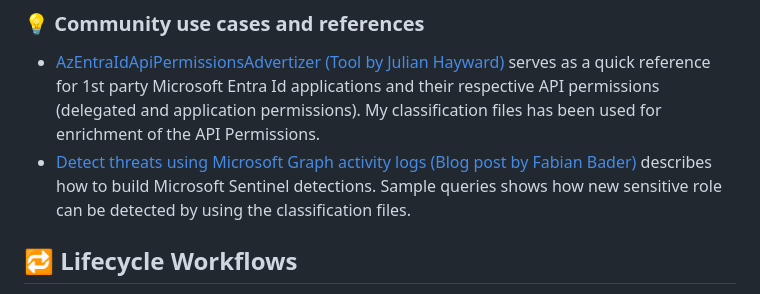
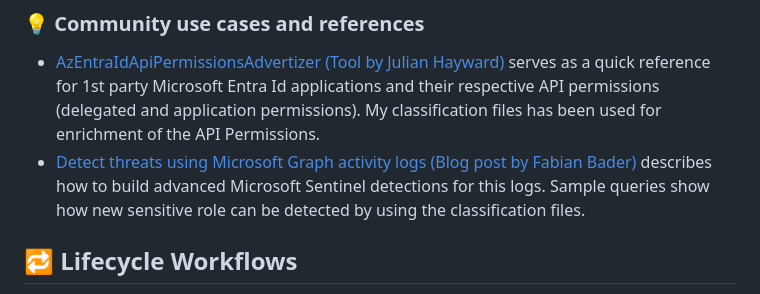
Before and after one commit to Cloud-Architekt/AzurePrivilegedIAM, a Markdown page: README.md, the part around the change. Rendered like a GitHub page.

```diff
--- a/README.md
+++ b/README.md
@@ -29,7 +29,7 @@ Mostly, role actions and permissions on Control Plane has been classified. There
 
 ### 💡 Community use cases and references
 - [AzEntraIdApiPermissionsAdvertizer (Tool by Julian Hayward)](https://www.azadvertizer.net/azEntraIdAPIpermissionsAdvertizer.html) serves as a quick reference for 1st party Microsoft Entra Id applications and their respective API permissions (delegated and application permissions). My classification files has been used for enrichment of the API Permissions.
-- [Detect threats using Microsoft Graph activity logs (Blog post by Fabian Bader)](https://cloudbrothers.info/detect-threats-microsoft-graph-logs-part-2/#find-missing-sign-in-logs) describes how to build Microsoft Sentinel detections. Sample queries shows how new sensitive role can be detected by using the classification files.
+- [Detect threats using Microsoft Graph activity logs (Blog post by Fabian Bader)](https://cloudbrothers.info/detect-threats-microsoft-graph-logs-part-2/#find-missing-sign-in-logs) describes how to build advanced Microsoft Sentinel detections for this logs. Sample queries show how new sensitive role can be detected by using the classification files.
 
 ## 🔁 Lifecycle Workflows
 On- and Offboarding of Privileged Accounts can be automated with the Entra ID Governance feature "Lifecycle workflows". Samples for the custom tasks can be found here and are described in the blog post "[Automated Lifecycle Workflows for Privileged Identities with Azure AD Identity Governance](https://www.cloud-architekt.net/manage-privileged-identities-with-azuread-identity-governance/)"
```
